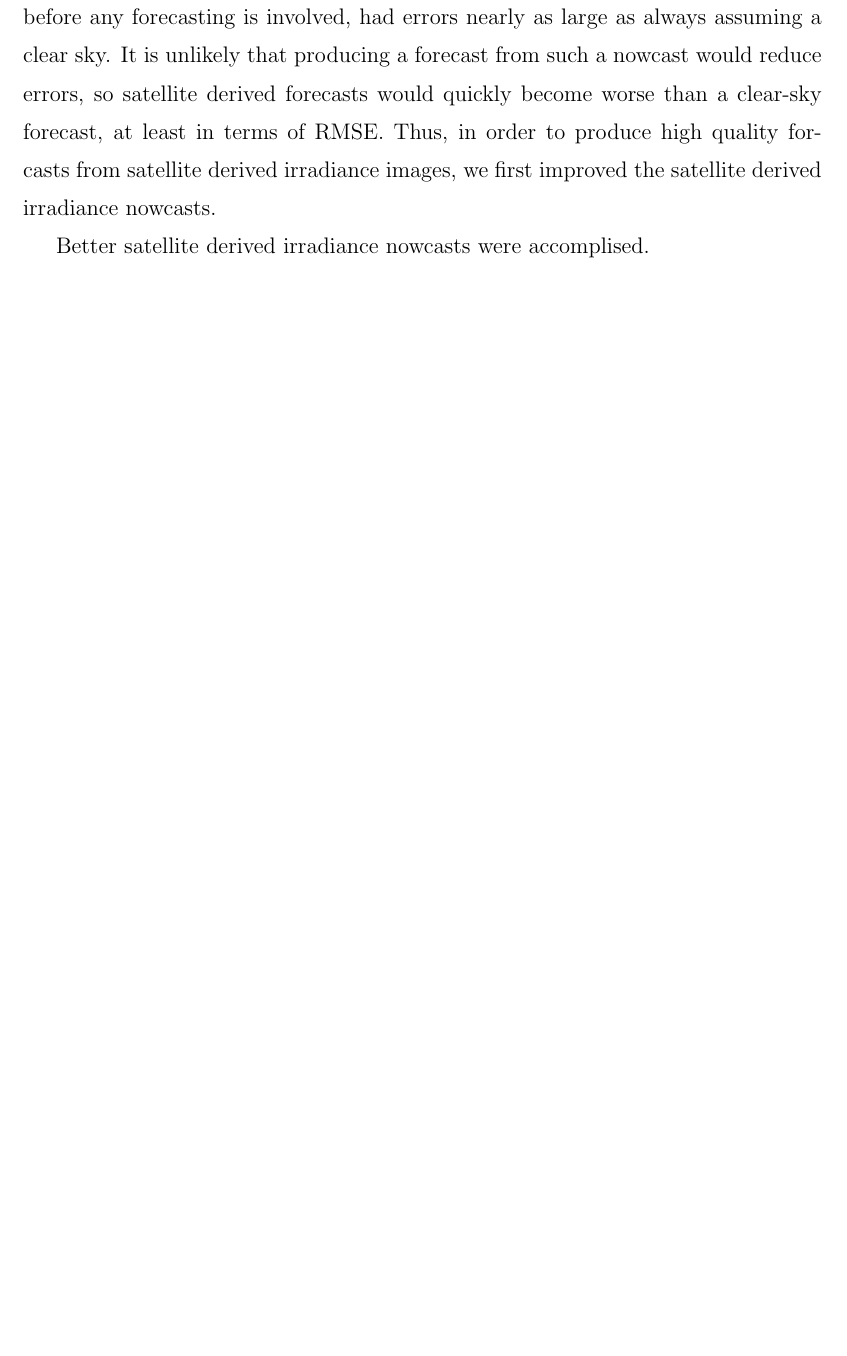
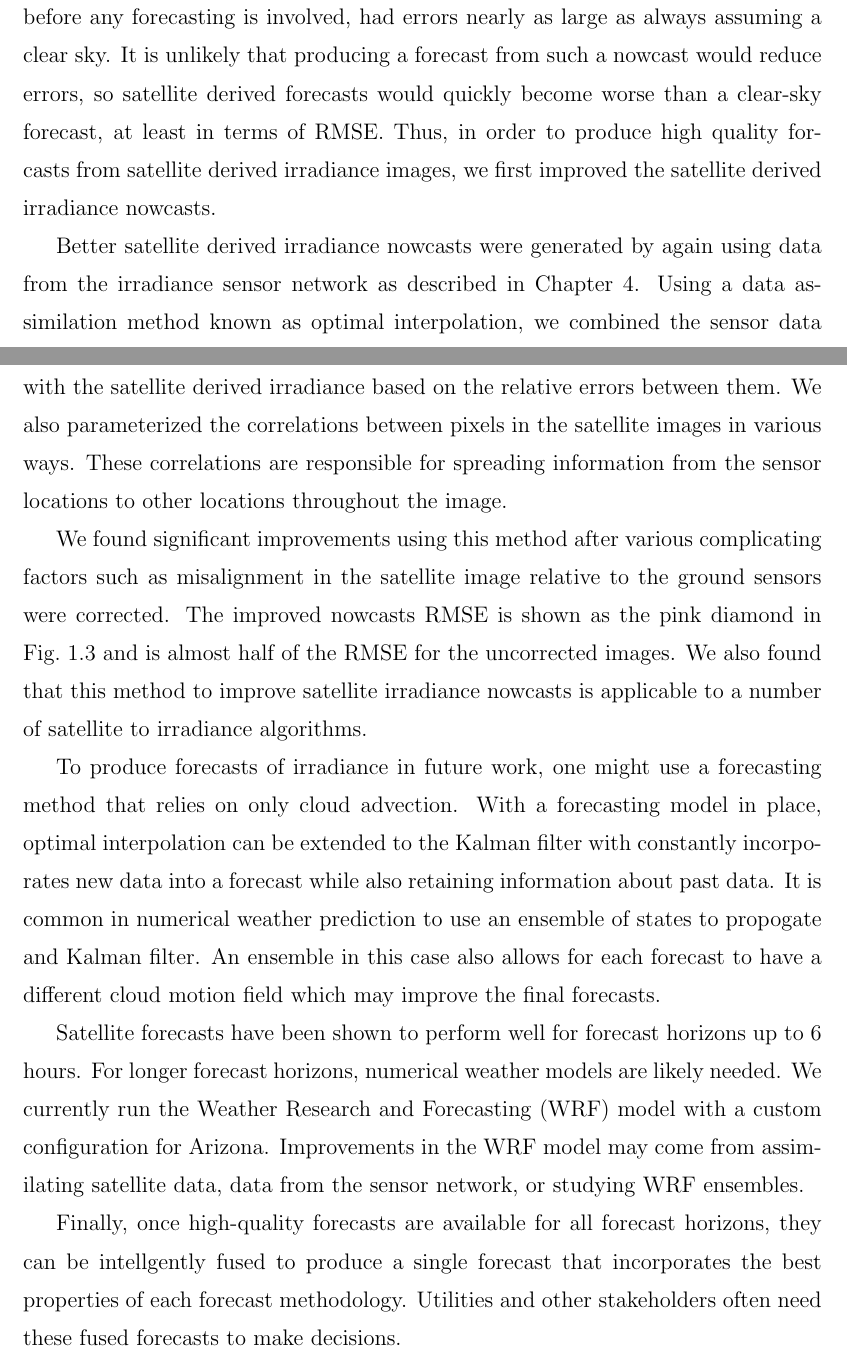
Before and after one commit to alorenzo175/dissertation, a LaTeX thesis (dissertation/dissertation.tex, which reads dissertation/introduction.tex): part of page 12 of 79 before the commit and two parts of pages 12 and 13 of 80 after it, the two joined at a grey line, cut so that both start at the same text, the shorter picture padded with empty space. Compiled offline with pdfLaTeX.

Commit message:
most of dib

```diff
--- a/dissertation/introduction.tex
+++ b/dissertation/introduction.tex
@@ -135,9 +136,51 @@ Thus, in order to produce high quality forcasts from satellite derived
 irradiance images, we first improved the satellite derived irradiance
 nowcasts.
 
-Better satellite derived irradiance nowcasts were accomplised.
+Better satellite derived irradiance nowcasts were generated by again
+using data from the irradiance sensor network as described in
+\cref{chap:satoi}.
+Using a data assimilation method known as optimal interpolation, we
+combined the sensor data with the satellite derived irradiance based
+on the relative errors between them.
+We also parameterized the correlations between pixels in the satellite
+images in various ways.
+These correlations are responsible for spreading information from the
+sensor locations to other locations throughout the image.
 
+We found significant improvements using this method after various
+complicating factors such as misalignment in the satellite image
+relative to the ground sensors were corrected.
+The improved nowcasts RMSE is shown as the pink diamond in
+\cref{fig:newshitplot} and is almost half of the RMSE for the
+uncorrected images.
+We also found that this method to improve satellite irradiance
+nowcasts is applicable to a number of satellite to irradiance
+algorithms.
 
+To produce forecasts of irradiance in future work, one might use a
+forecasting method that relies on only cloud advection.
+With a forecasting model in place, optimal interpolation can be
+extended to the Kalman filter with constantly incorporates new data
+into a forecast while also retaining information about past data.
+It is common in numerical weather prediction to use an ensemble of
+states to propogate and Kalman filter.
+An ensemble in this case also allows for each forecast to have a
+different cloud motion field which may improve the final forecasts.
+
+Satellite forecasts have been shown to perform well for forecast
+horizons up to 6 hours.
+For longer forecast horizons, numerical weather models are likely
+needed.
+We currently run the Weather Research and Forecasting (WRF) model with
+a custom configuration for Arizona.
+Improvements in the WRF model may come from assimilating satellite
+data, data from the sensor network, or studying WRF ensembles.
+
+Finally, once high-quality forecasts are available for all forecast
+horizons, they can be intellgently fused to produce a single forecast
+that incorporates the best properties of each forecast methodology.
+Utilities and other stakeholders often need these fused forecasts to
+make decisions.
 
 
 
```
Also changed, not shown: dissertation/introduction.tex (3 more changed lines).
